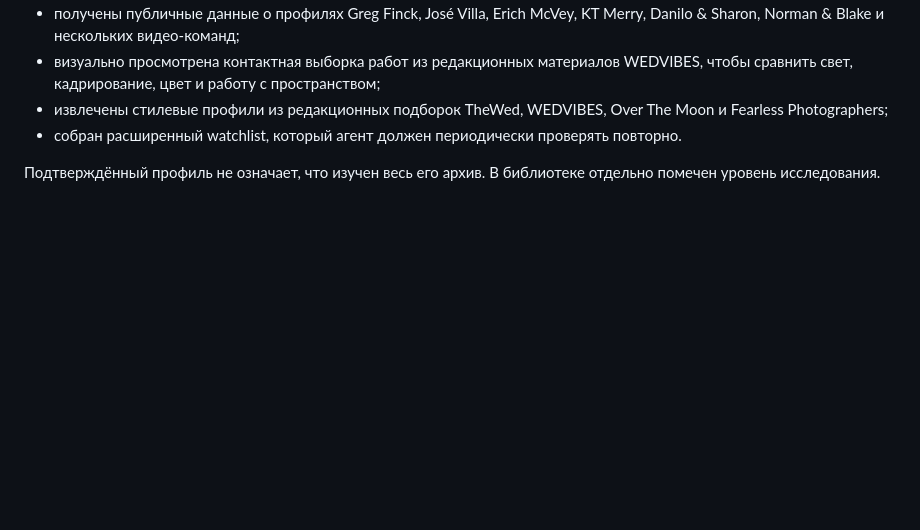
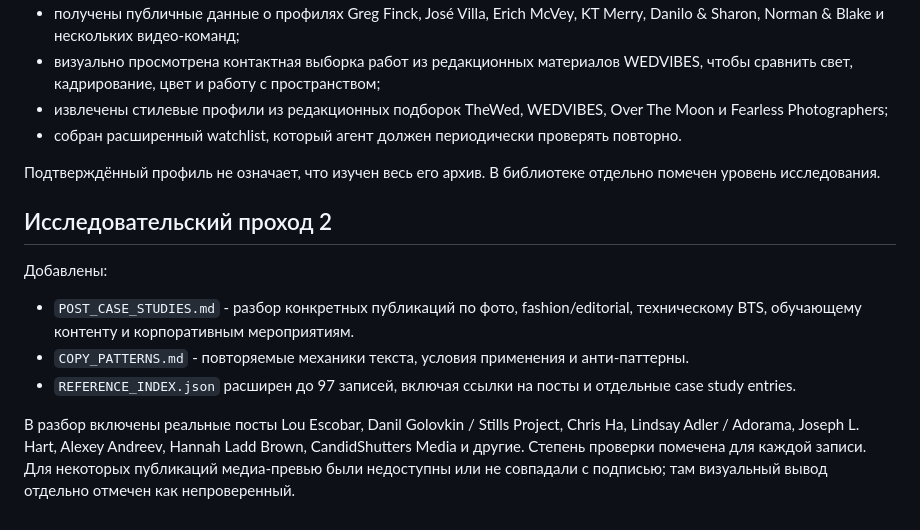
Before and after one commit to htj6hgnngd-prog/Event-, a Markdown page: content-agent/README.md, the part around the change. Drawn GitHub-style; blank space fills up the shorter version.

Commit message:
Update VECTA Content Director status after second research pass

```diff
--- a/content-agent/README.md
+++ b/content-agent/README.md
@@ -50,3 +50,12 @@ VECTA Moscow - production team, not a personal brand. Сохранять поз
 - собран расширенный watchlist, который агент должен периодически проверять повторно.
 
 Подтверждённый профиль не означает, что изучен весь его архив. В библиотеке отдельно помечен уровень исследования.
+
+## Исследовательский проход 2
+
+Добавлены:
+- `POST_CASE_STUDIES.md` - разбор конкретных публикаций по фото, fashion/editorial, техническому BTS, обучающему контенту и корпоративным мероприятиям.
+- `COPY_PATTERNS.md` - повторяемые механики текста, условия применения и анти-паттерны.
+- `REFERENCE_INDEX.json` расширен до 97 записей, включая ссылки на посты и отдельные case study entries.
+
+В разбор включены реальные посты Lou Escobar, Danil Golovkin / Stills Project, Chris Ha, Lindsay Adler / Adorama, Joseph L. Hart, Alexey Andreev, Hannah Ladd Brown, CandidShutters Media и другие. Степень проверки помечена для каждой записи. Для некоторых публикаций медиа-превью были недоступны или не совпадали с подписью; там визуальный вывод отдельно отмечен как непроверенный.
```
